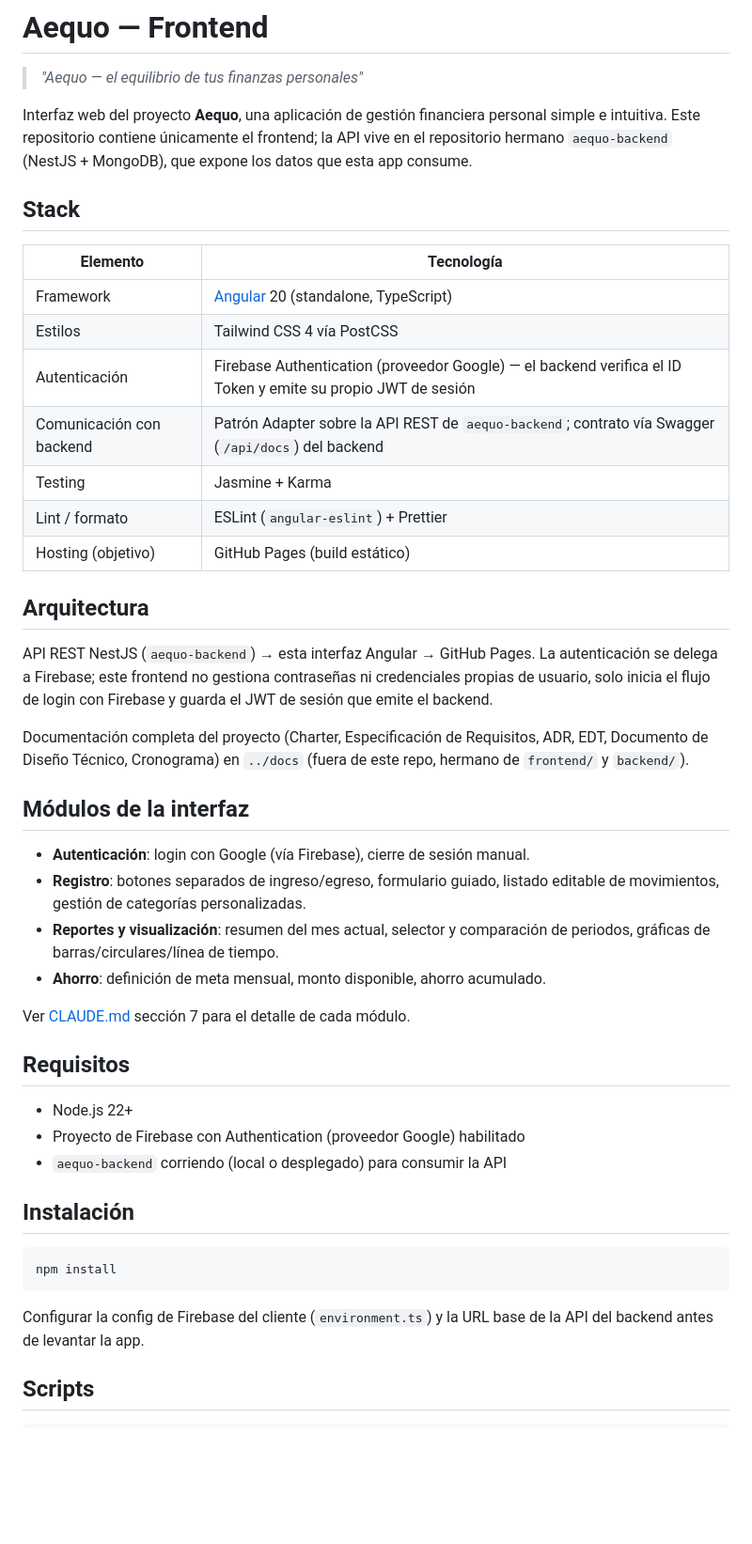
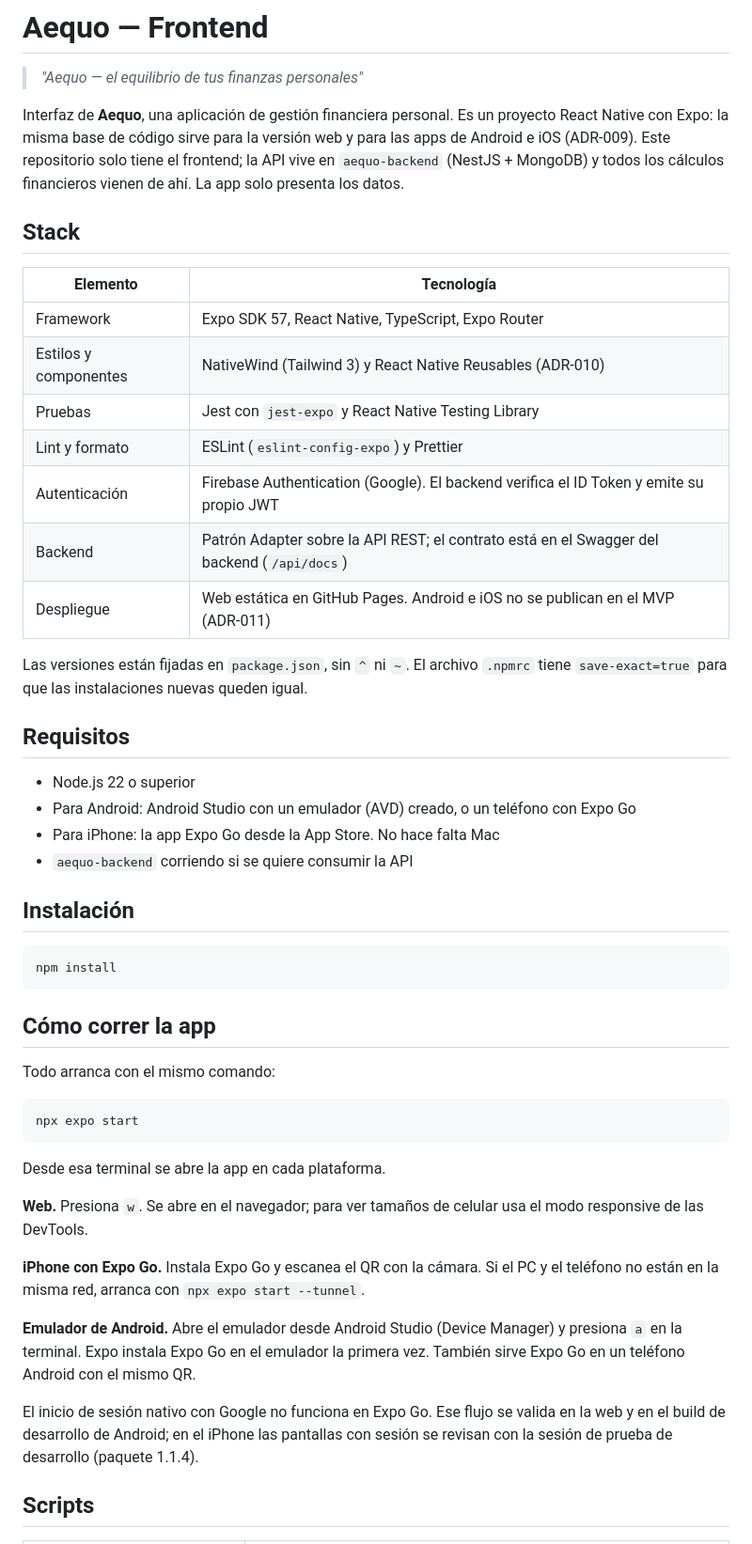
Before and after one commit to wfgp12/aequo-frontend, a Markdown page: README.md, the part around one of its changes. Shown at 94% size. Drawn GitHub-style; blank space fills up the shorter version.

````diff
--- a/README.md
+++ b/README.md
@@ -2,40 +2,28 @@
 
 > *"Aequo — el equilibrio de tus finanzas personales"*
 
-Interfaz web del proyecto **Aequo**, una aplicación de gestión financiera personal simple e intuitiva. Este repositorio contiene únicamente el frontend; la API vive en el repositorio hermano `aequo-backend` (NestJS + MongoDB), que expone los datos que esta app consume.
+Interfaz de **Aequo**, una aplicación de gestión financiera personal. Es un proyecto React Native con Expo: la misma base de código sirve para la versión web y para las apps de Android e iOS (ADR-009). Este repositorio solo tiene el frontend; la API vive en `aequo-backend` (NestJS + MongoDB) y todos los cálculos financieros vienen de ahí. La app solo presenta los datos.
 
 ## Stack
 
 | Elemento | Tecnología |
 |---|---|
-| Framework | [Angular](https://angular.dev/) 20 (standalone, TypeScript) |
-| Estilos | Tailwind CSS 4 vía PostCSS |
-| Autenticación | Firebase Authentication (proveedor Google) — el backend verifica el ID Token y emite su propio JWT de sesión |
-| Comunicación con backend | Patrón Adapter sobre la API REST de `aequo-backend`; contrato vía Swagger (`/api/docs`) del backend |
-| Testing | Jasmine + Karma |
-| Lint / formato | ESLint (`angular-eslint`) + Prettier |
-| Hosting (objetivo) | GitHub Pages (build estático) |
+| Framework | Expo SDK 57, React Native, TypeScript, Expo Router |
+| Estilos y componentes | NativeWind (Tailwind 3) y React Native Reusables (ADR-010) |
+| Pruebas | Jest con `jest-expo` y React Native Testing Library |
+| Lint y formato | ESLint (`eslint-config-expo`) y Prettier |
+| Autenticación | Firebase Authentication (Google). El backend verifica el ID Token y emite su propio JWT |
+| Backend | Patrón Adapter sobre la API REST; el contrato está en el Swagger del backend (`/api/docs`) |
+| Despliegue | Web estática en GitHub Pages. Android e iOS no se publican en el MVP (ADR-011) |
 
-## Arquitectura
-
-API REST NestJS (`aequo-backend`) → esta interfaz Angular → GitHub Pages. La autenticación se delega a Firebase; este frontend no gestiona contraseñas ni credenciales propias de usuario, solo inicia el flujo de login con Firebase y guarda el JWT de sesión que emite el backend.
-
-Documentación completa del proyecto (Charter, Especificación de Requisitos, ADR, EDT, Documento de Diseño Técnico, Cronograma) en `../docs` (fuera de este repo, hermano de `frontend/` y `backend/`).
-
-## Módulos de la interfaz
-
-- **Autenticación**: login con Google (vía Firebase), cierre de sesión manual.
-- **Registro**: botones separados de ingreso/egreso, formulario guiado, listado editable de movimientos, gestión de categorías personalizadas.
-- **Reportes y visualización**: resumen del mes actual, selector y comparación de periodos, gráficas de barras/circulares/línea de tiempo.
-- **Ahorro**: definición de meta mensual, monto disponible, ahorro acumulado.
-
-Ver [CLAUDE.md](./CLAUDE.md) sección 7 para el detalle de cada módulo.
+Las versiones están fijadas en `package.json`, sin `^` ni `~`. El archivo `.npmrc` tiene `save-exact=true` para que las instalaciones nuevas queden igual.
 
 ## Requisitos
 
-- Node.js 22+
-- Proyecto de Firebase con Authentication (proveedor Google) habilitado
-- `aequo-backend` corriendo (local o desplegado) para consumir la API
+- Node.js 22 o superior
+- Para Android: Android Studio con un emulador (AVD) creado, o un teléfono con Expo Go
+- Para iPhone: la app Expo Go desde la App Store. No hace falta Mac
+- `aequo-backend` corriendo si se quiere consumir la API
 
 ## Instalación
 
@@ -43,7 +31,23 @@ Ver [CLAUDE.md](./CLAUDE.md) sección 7 para el detalle de cada módulo.
 npm install
 ```
 
-Configurar la config de Firebase del cliente (`environment.ts`) y la URL base de la API del backend antes de levantar la app.
+## Cómo correr la app
+
+Todo arranca con el mismo comando:
+
+```bash
+npx expo start
+```
+
+Desde esa terminal se abre la app en cada plataforma.
+
+**Web.** Presiona `w`. Se abre en el navegador; para ver tamaños de celular usa el modo responsive de las DevTools.
+
+**iPhone con Expo Go.** Instala Expo Go y escanea el QR con la cámara. Si el PC y el teléfono no están en la misma red, arranca con `npx expo start --tunnel`.
+
+**Emulador de Android.** Abre el emulador desde Android Studio (Device Manager) y presiona `a` en la terminal. Expo instala Expo Go en el emulador la primera vez. También sirve Expo Go en un teléfono Android con el mismo QR.
+
+El inicio de sesión nativo con Google no funciona en Expo Go. Ese flujo se valida en la web y en el build de desarrollo de Android; en el iPhone las pantallas con sesión se revisan con la sesión de prueba de desarrollo (paquete 1.1.4).
 
 ## Scripts
 
````
Also changed, not shown: other parts of README.md (+31 -10 lines).
